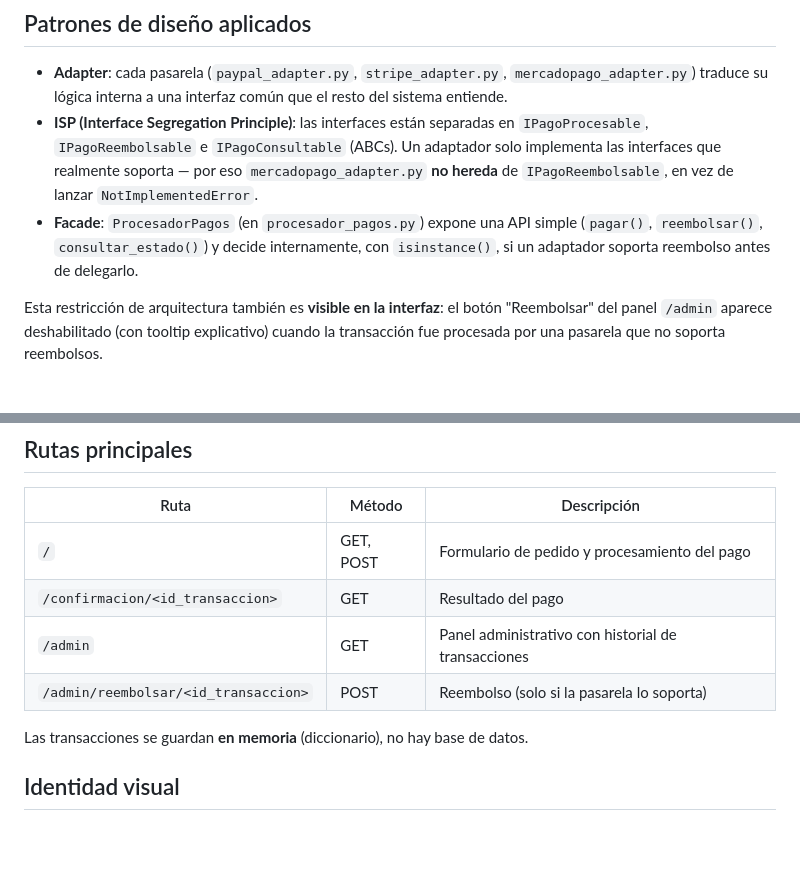
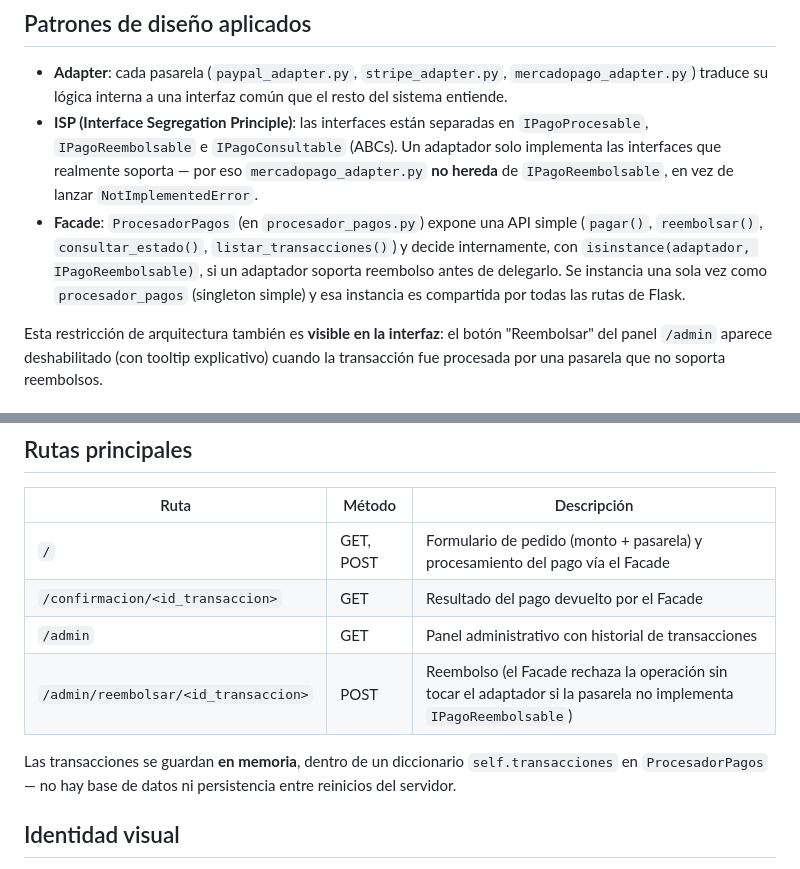
Before and after one commit to MoisesPanama/simulador-pago, a Markdown page: README.md, 2 parts joined by grey strips. GitHub-like rendering; blank space fills up the shorter version.

Commit message:
Agrega README con documentación del proyecto

```diff
--- a/README.md
+++ b/README.md
@@ -12,7 +12,7 @@ Regla de negocio clave: **MercadoPago no soporta reembolso automático** en este
 
 - **Adapter**: cada pasarela (`paypal_adapter.py`, `stripe_adapter.py`, `mercadopago_adapter.py`) traduce su lógica interna a una interfaz común que el resto del sistema entiende.
 - **ISP (Interface Segregation Principle)**: las interfaces están separadas en `IPagoProcesable`, `IPagoReembolsable` e `IPagoConsultable` (ABCs). Un adaptador solo implementa las interfaces que realmente soporta — por eso `mercadopago_adapter.py` **no hereda** de `IPagoReembolsable`, en vez de lanzar `NotImplementedError`.
-- **Facade**: `ProcesadorPagos` (en `procesador_pagos.py`) expone una API simple (`pagar()`, `reembolsar()`, `consultar_estado()`) y decide internamente, con `isinstance()`, si un adaptador soporta reembolso antes de delegarlo.
+- **Facade**: `ProcesadorPagos` (en `procesador_pagos.py`) expone una API simple (`pagar()`, `reembolsar()`, `consultar_estado()`, `listar_transacciones()`) y decide internamente, con `isinstance(adaptador, IPagoReembolsable)`, si un adaptador soporta reembolso antes de delegarlo. Se instancia una sola vez como `procesador_pagos` (singleton simple) y esa instancia es compartida por todas las rutas de Flask.
 
 Esta restricción de arquitectura también es **visible en la interfaz**: el botón "Reembolsar" del panel `/admin` aparece deshabilitado (con tooltip explicativo) cuando la transacción fue procesada por una pasarela que no soporta reembolsos.
 
@@ -43,12 +43,12 @@ simulador-pago/
 
 | Ruta | Método | Descripción |
 |---|---|---|
-| `/` | GET, POST | Formulario de pedido y procesamiento del pago |
-| `/confirmacion/<id_transaccion>` | GET | Resultado del pago |
+| `/` | GET, POST | Formulario de pedido (monto + pasarela) y procesamiento del pago vía el Facade |
+| `/confirmacion/<id_transaccion>` | GET | Resultado del pago devuelto por el Facade |
 | `/admin` | GET | Panel administrativo con historial de transacciones |
-| `/admin/reembolsar/<id_transaccion>` | POST | Reembolso (solo si la pasarela lo soporta) |
+| `/admin/reembolsar/<id_transaccion>` | POST | Reembolso (el Facade rechaza la operación sin tocar el adaptador si la pasarela no implementa `IPagoReembolsable`) |
 
-Las transacciones se guardan **en memoria** (diccionario), no hay base de datos.
+Las transacciones se guardan **en memoria**, dentro de un diccionario `self.transacciones` en `ProcesadorPagos` — no hay base de datos ni persistencia entre reinicios del servidor.
 
 ## Identidad visual
 
```
